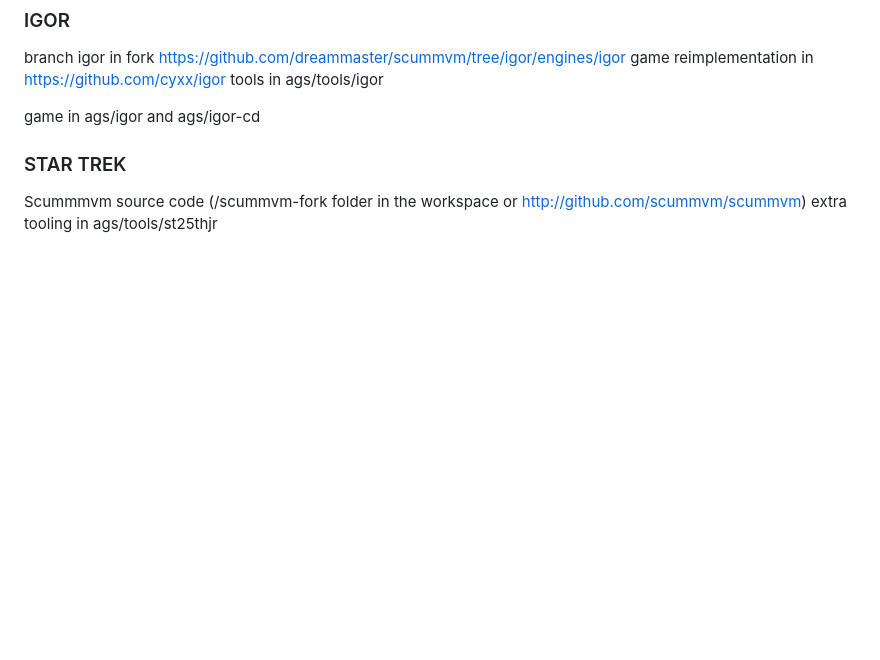
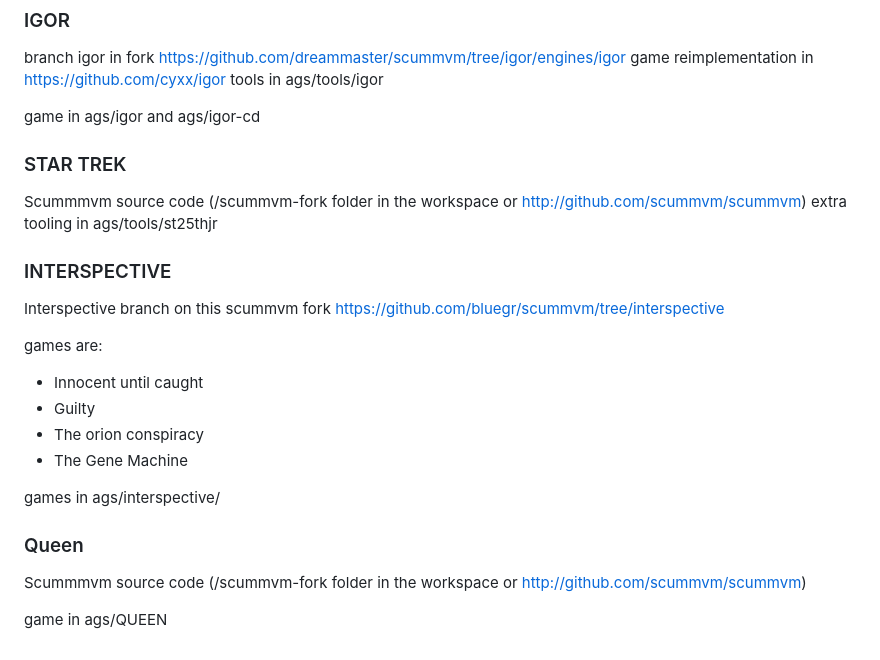
Before and after one commit to kelmer44/adventure-explorer, a Markdown page: engine-sources.md, the part around the change. Drawn GitHub-style; blank space fills up the shorter version.

Commit message:
extra sources

```diff
--- a/engine-sources.md
+++ b/engine-sources.md
@@ -103,3 +103,21 @@ game in ags/igor and ags/igor-cd
 ### STAR TREK
 Scummmvm source code (/scummvm-fork folder in the workspace or http://github.com/scummvm/scummvm)
 extra tooling in ags/tools/st25thjr
+
+
+### INTERSPECTIVE
+Interspective branch on this scummvm fork https://github.com/bluegr/scummvm/tree/interspective
+
+games are:
+- Innocent until caught
+- Guilty
+- The orion conspiracy
+- The Gene Machine
+
+games in ags/interspective/
+
+### Queen
+Scummmvm source code (/scummvm-fork folder in the workspace or http://github.com/scummvm/scummvm)
+
+
+game in ags/QUEEN
```
